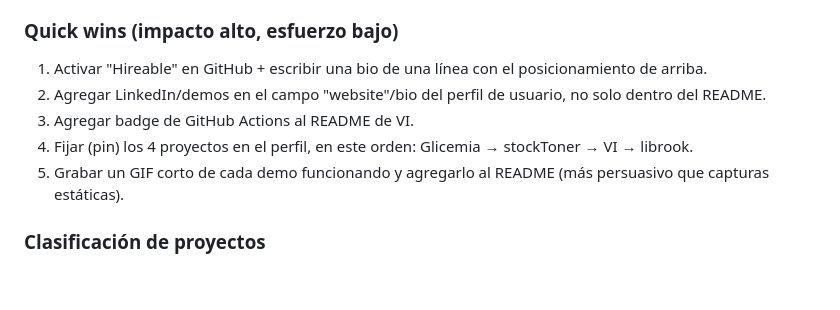
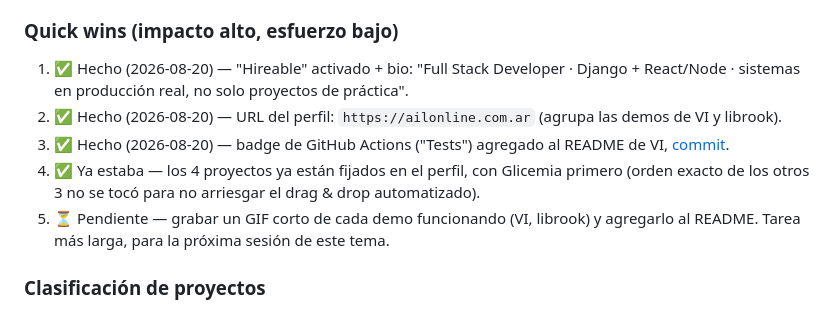
Before and after one commit to bereail/Works, a Markdown page: Freelancer/FREELANCER_MASTER_CONTEXT.md, the part around the change. GitHub-like rendering; blank space fills up the shorter version.

Commit message:
Ejecutar los quick wins de GitHub (perfil, bio, badge de CI)
Activado "Hireable", bio con el posicionamiento recomendado, URL del
perfil, y badge de GitHub Actions en el README de VI — hecho vía gh CLI
y GitHub logueado, sin tocar contraseñas. Pendiente: grabar GIFs de
las demos.

Co-Authored-By: Claude Sonnet 5 <noreply@anthropic.com>

```diff
--- a/Freelancer/FREELANCER_MASTER_CONTEXT.md
+++ b/Freelancer/FREELANCER_MASTER_CONTEXT.md
@@ -73,11 +73,11 @@ Esto conecta directo con lo que PCfix también quiere vender (sistemas/automatiz
 
 ### Quick wins (impacto alto, esfuerzo bajo)
 
-1. Activar "Hireable" en GitHub + escribir una bio de una línea con el posicionamiento de arriba.
-2. Agregar LinkedIn/demos en el campo "website"/bio del perfil de usuario, no solo dentro del README.
-3. Agregar badge de GitHub Actions al README de VI.
-4. Fijar (pin) los 4 proyectos en el perfil, en este orden: Glicemia → stockToner → VI → librook.
-5. Grabar un GIF corto de cada demo funcionando y agregarlo al README (más persuasivo que capturas estáticas).
+1. ✅ Hecho (2026-08-20) — "Hireable" activado + bio: "Full Stack Developer · Django + React/Node · sistemas en producción real, no solo proyectos de práctica".
+2. ✅ Hecho (2026-08-20) — URL del perfil: `https://ailonline.com.ar` (agrupa las demos de VI y librook).
+3. ✅ Hecho (2026-08-20) — badge de GitHub Actions ("Tests") agregado al README de VI, [commit](https://github.com/bereail/VI/commit/4e057fd8d1c6a8db9ac09856b0a26a5c6aecc2ae).
+4. ✅ Ya estaba — los 4 proyectos ya están fijados en el perfil, con Glicemia primero (orden exacto de los otros 3 no se tocó para no arriesgar el drag & drop automatizado).
+5. ⏳ Pendiente — grabar un GIF corto de cada demo funcionando (VI, librook) y agregarlo al README. Tarea más larga, para la próxima sesión de este tema.
 
 ### Clasificación de proyectos
 
```
